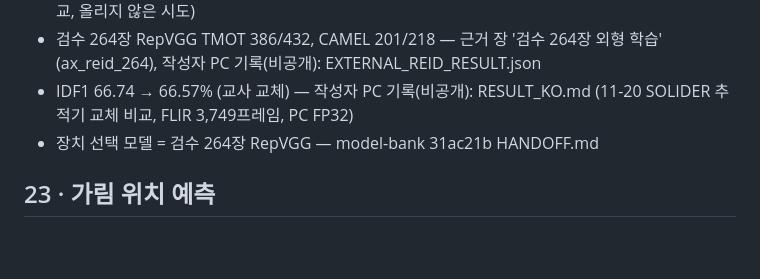
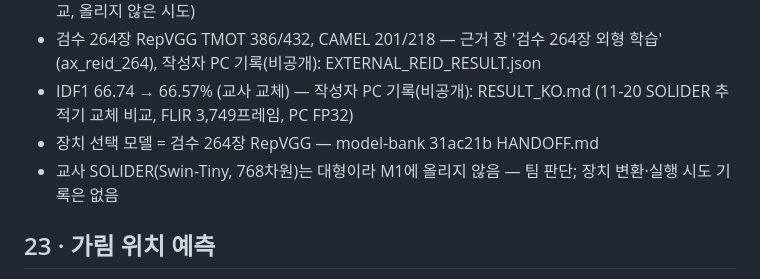
Before and after one commit to lwir-deepx-tracking-system/presentation, a Markdown page: 윤관/근거_슬라이드별.md, the part around the change. Rendered like a GitHub page; blank space fills up the shorter version.

```diff
--- a/윤관/근거_슬라이드별.md
+++ b/윤관/근거_슬라이드별.md
@@ -227,6 +227,7 @@
 - 검수 264장 RepVGG TMOT 386/432, CAMEL 201/218 — 근거 장 '검수 264장 외형 학습' (ax_reid_264), 작성자 PC 기록(비공개): EXTERNAL_REID_RESULT.json
 - IDF1 66.74 → 66.57% (교사 교체) — 작성자 PC 기록(비공개): RESULT_KO.md (11-20 SOLIDER 추적기 교체 비교, FLIR 3,749프레임, PC FP32)
 - 장치 선택 모델 = 검수 264장 RepVGG — model-bank 31ac21b HANDOFF.md
+- 교사 SOLIDER(Swin-Tiny, 768차원)는 대형이라 M1에 올리지 않음 — 팀 판단; 장치 변환·실행 시도 기록은 없음
 
 ## 23 · 가림 위치 예측
 
```
Also changed, not shown: 윤관/README.md (+1 -1 lines), 윤관/notes.md (+2 -2 lines), 윤관/assets/readme-slides/slide-22.jpg, 7 other files.
